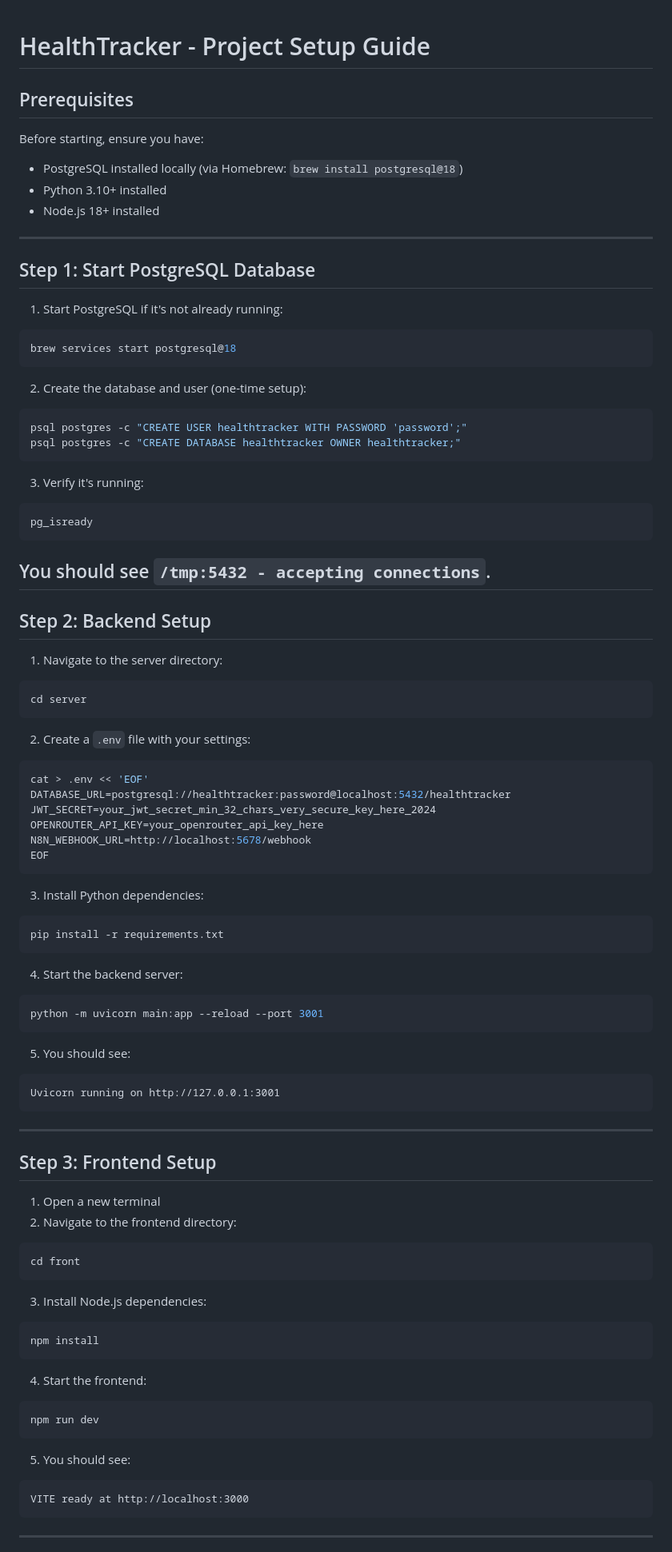
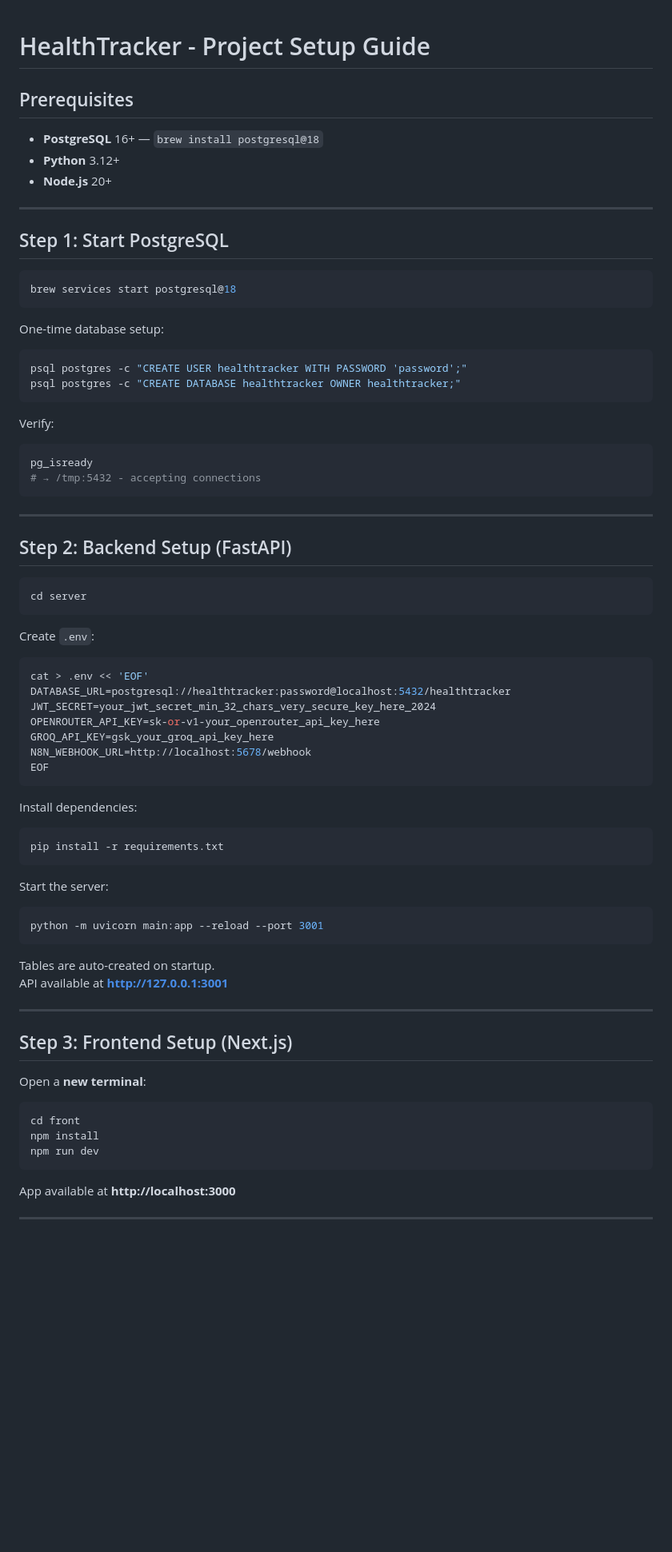
Before and after one commit to Susandhungana1/Ayuvo, a Markdown page: RUN.md, the part around one of its changes. Shown at 80% size. GitHub-like rendering; blank space fills up the shorter version.

Commit message:
Update RUN.md with accurate setup instructions

````diff
--- a/RUN.md
+++ b/RUN.md
@@ -1,69 +1,80 @@
 # HealthTracker - Project Setup Guide
+
 ## Prerequisites
-Before starting, ensure you have:
-- PostgreSQL installed locally (via Homebrew: `brew install postgresql@18`)
-- Python 3.10+ installed
-- Node.js 18+ installed
+
+- **PostgreSQL** 16+ — `brew install postgresql@18`
+- **Python** 3.12+
+- **Node.js** 20+
+
 ---
-## Step 1: Start PostgreSQL Database
-1. Start PostgreSQL if it's not already running:
+
+## Step 1: Start PostgreSQL
+
 ```bash
 brew services start postgresql@18
 ```
-2. Create the database and user (one-time setup):
+
+One-time database setup:
+
 ```bash
 psql postgres -c "CREATE USER healthtracker WITH PASSWORD 'password';"
 psql postgres -c "CREATE DATABASE healthtracker OWNER healthtracker;"
 ```
-3. Verify it's running:
+
+Verify:
+
 ```bash
 pg_isready
+# → /tmp:5432 - accepting connections
 ```
-You should see `/tmp:5432 - accepting connections`.
+
 ---
-## Step 2: Backend Setup
-1. Navigate to the server directory:
+
+## Step 2: Backend Setup (FastAPI)
+
 ```bash
 cd server
 ```
-2. Create a `.env` file with your settings:
+
+Create `.env`:
+
 ```bash
 cat > .env << 'EOF'
 DATABASE_URL=postgresql://healthtracker:password@localhost:5432/healthtracker
 JWT_SECRET=your_jwt_secret_min_32_chars_very_secure_key_here_2024
-OPENROUTER_API_KEY=your_openrouter_api_key_here
+OPENROUTER_API_KEY=sk-or-v1-your_openrouter_api_key_here
+GROQ_API_KEY=gsk_your_groq_api_key_here
 N8N_WEBHOOK_URL=http://localhost:5678/webhook
 EOF
 ```
-3. Install Python dependencies:
+
+Install dependencies:
+
 ```bash
 pip install -r requirements.txt
 ```
-4. Start the backend server:
+
+Start the server:
+
 ```bash
 python -m uvicorn main:app --reload --port 3001
 ```
-5. You should see:
-```
-Uvicorn running on http://127.0.0.1:3001
-```
+
+Tables are auto-created on startup.
+API available at **http://127.0.0.1:3001**
+
 ---
-## Step 3: Frontend Setup
-1. Open a new terminal
-2. Navigate to the frontend directory:
+
+## Step 3: Frontend Setup (Next.js)
+
+Open a **new terminal**:
+
 ```bash
 cd front
-```
-3. Install Node.js dependencies:
-```bash
 npm install
-```
-4. Start the frontend:
-```bash
 npm run dev
 ```
-5. You should see:
-```
-VITE ready at http://localhost:3000
-```
+
+App available at **http://localhost:3000**
+
 ---
````
Also changed, not shown: other parts of RUN.md (+138 -72 lines).
